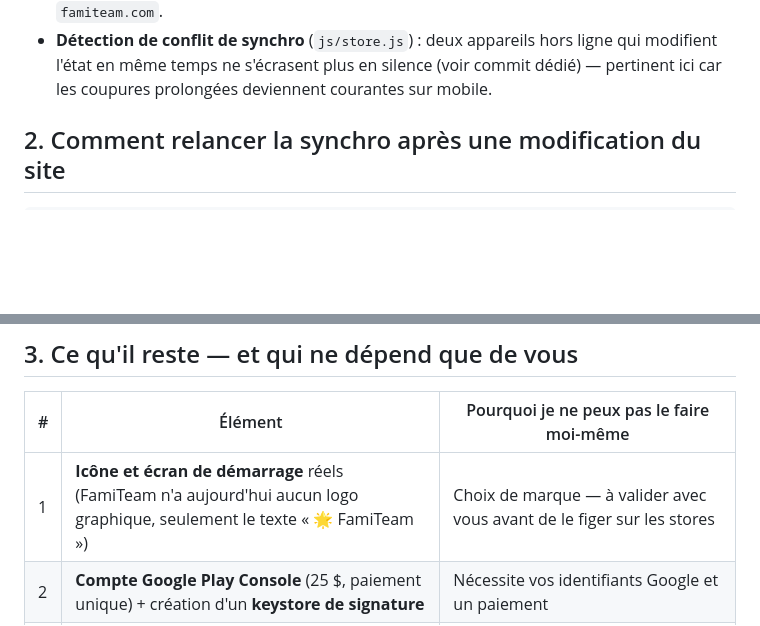
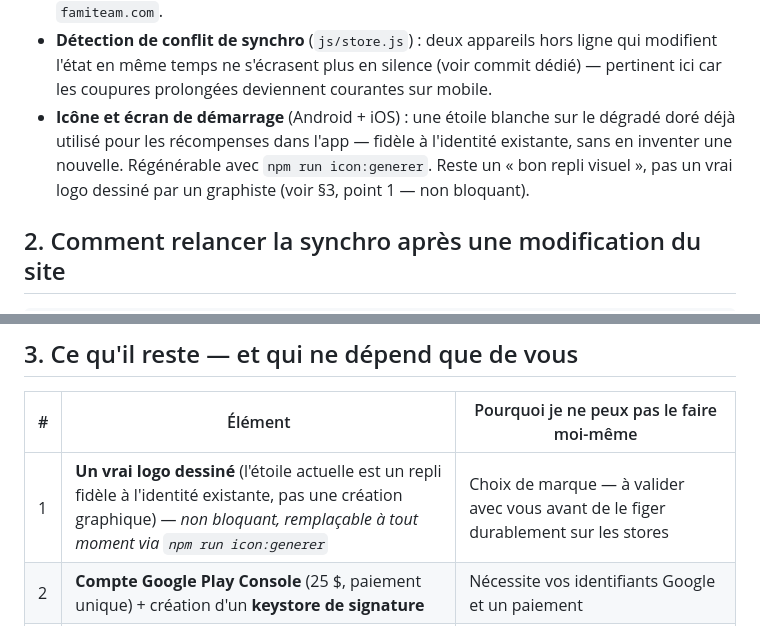
Before and after one commit to cedricdierckx/KidsPositifs, a Markdown page: PLAN-MOBILE.md, 2 parts joined by grey strips. Rendered like a GitHub page; blank space fills up the shorter version.

Commit message:
Mettre à jour PLAN-MOBILE.md : icône générée (repli fidèle à l'identité existante)

```diff
--- a/PLAN-MOBILE.md
+++ b/PLAN-MOBILE.md
@@ -42,6 +42,11 @@ applications qui ne font que réafficher un site web.
   ligne qui modifient l'état en même temps ne s'écrasent plus en silence
   (voir commit dédié) — pertinent ici car les coupures prolongées
   deviennent courantes sur mobile.
+- **Icône et écran de démarrage** (Android + iOS) : une étoile blanche sur
+  le dégradé doré déjà utilisé pour les récompenses dans l'app — fidèle à
+  l'identité existante, sans en inventer une nouvelle. Régénérable avec
+  `npm run icon:generer`. Reste un « bon repli visuel », pas un vrai logo
+  dessiné par un graphiste (voir §3, point 1 — non bloquant).
 
 ## 2. Comment relancer la synchro après une modification du site
 
@@ -55,7 +60,7 @@ nouvelle version.
 
 | # | Élément | Pourquoi je ne peux pas le faire moi-même |
 |---|---|---|
-| 1 | **Icône et écran de démarrage** réels (FamiTeam n'a aujourd'hui aucun logo graphique, seulement le texte « 🌟 FamiTeam ») | Choix de marque — à valider avec vous avant de le figer sur les stores |
+| 1 | **Un vrai logo dessiné** (l'étoile actuelle est un repli fidèle à l'identité existante, pas une création graphique) — *non bloquant, remplaçable à tout moment via `npm run icon:generer`* | Choix de marque — à valider avec vous avant de le figer durablement sur les stores |
 | 2 | **Compte Google Play Console** (25 $, paiement unique) + création d'un **keystore de signature** | Nécessite vos identifiants Google et un paiement |
 | 3 | **Empreinte SHA-256** du keystore → à coller dans `.well-known/assetlinks.json` (actuellement un espace réservé) | Dépend du keystore du point 2 |
 | 4 | **Compte Apple Developer** (99 $/an) | Nécessite vos identifiants Apple et un paiement |
```
